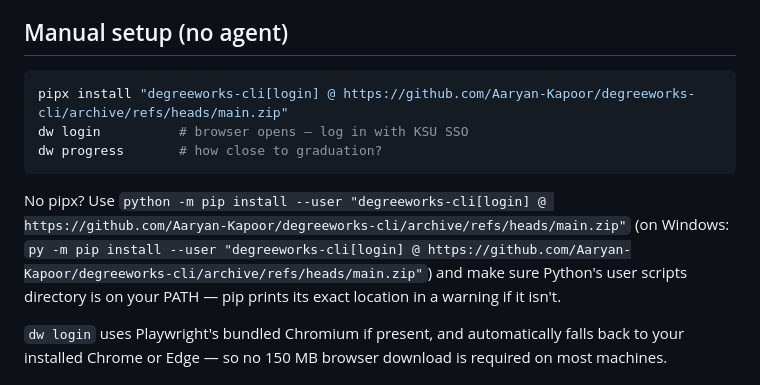
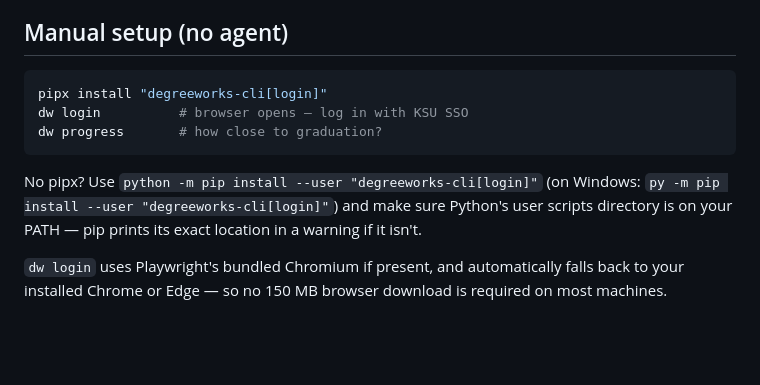
Before and after one commit to Aaryan-Kapoor/degreeworks-cli, a Markdown page: README.md, the part around the change. Drawn GitHub-style; blank space fills up the shorter version.

Commit message:
Install from PyPI now that the package is published (#15)

````diff
--- a/README.md
+++ b/README.md
@@ -96,12 +96,12 @@ prereq chain, or a requirement I keep deferring.
 ## Manual setup (no agent)
 
 ```bash
-pipx install "degreeworks-cli[login] @ https://github.com/Aaryan-Kapoor/degreeworks-cli/archive/refs/heads/main.zip"
+pipx install "degreeworks-cli[login]"
 dw login          # browser opens — log in with KSU SSO
 dw progress       # how close to graduation?
 ```
 
-No pipx? Use `python -m pip install --user "degreeworks-cli[login] @ https://github.com/Aaryan-Kapoor/degreeworks-cli/archive/refs/heads/main.zip"` (on Windows: `py -m pip install --user "degreeworks-cli[login] @ https://github.com/Aaryan-Kapoor/degreeworks-cli/archive/refs/heads/main.zip"`) and make sure Python's user scripts directory is on your PATH — pip prints its exact location in a warning if it isn't.
+No pipx? Use `python -m pip install --user "degreeworks-cli[login]"` (on Windows: `py -m pip install --user "degreeworks-cli[login]"`) and make sure Python's user scripts directory is on your PATH — pip prints its exact location in a warning if it isn't.
 
 `dw login` uses Playwright's bundled Chromium if present, and automatically falls back to your installed Chrome or Edge — so no 150 MB browser download is required on most machines.
 
````
Also changed, not shown: INSTALL_FOR_AGENTS.md (+2 -2 lines), QUICKSTART.md (+1 -1 lines).
